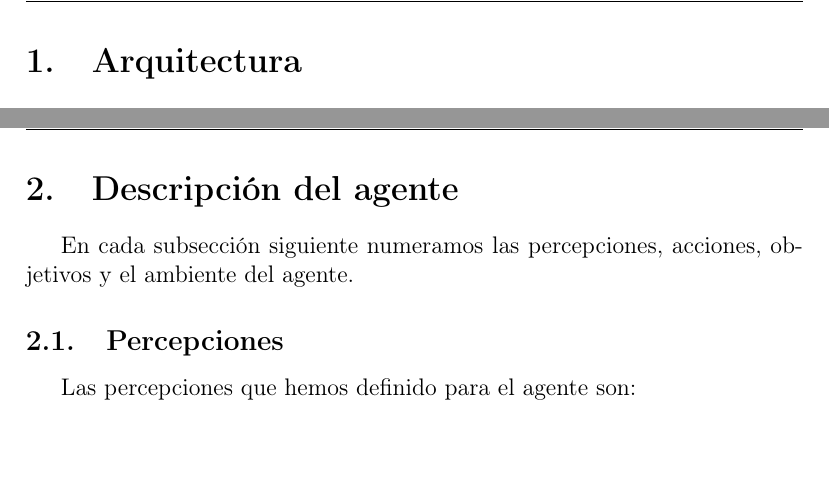
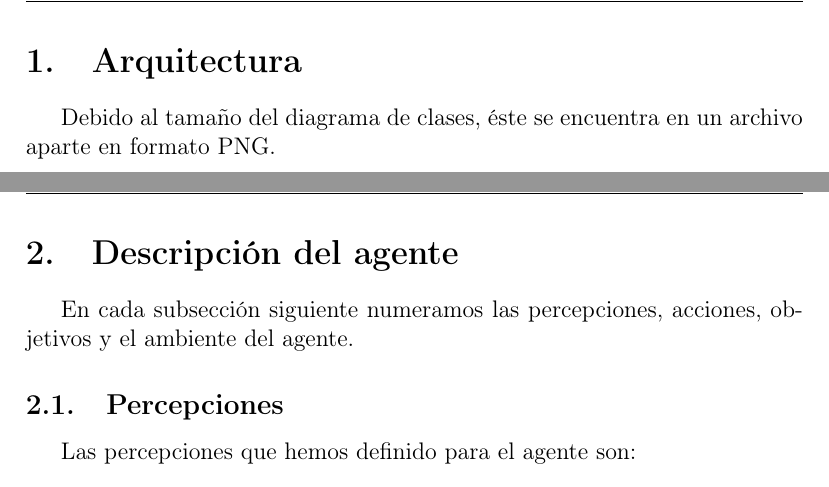
Before and after one commit to luislarrateguy/aispt, a LaTeX document (tp1/etapa1/doc/main.tex, which reads tp1/etapa1/doc/arquitectura/arquitectura.tex): two parts of pages 4 and 5 of 5, joined at a grey line, cut so that both start at the same text, the shorter picture padded with empty space. Compiled offline with pdfLaTeX.

Commit message:
- Agregué unos comentarios en la sección de "Arquitectura" aclarando que el diagrama de clases se encuentra en un archivo aparte en formato PNG.

```diff
--- a/tp1/etapa1/doc/arquitectura/arquitectura.tex
+++ b/tp1/etapa1/doc/arquitectura/arquitectura.tex
@@ -1 +1,4 @@
 \section{Arquitectura}
+
+Debido al tamaño del diagrama de clases, éste se encuentra en un archivo aparte
+en formato PNG.
```
